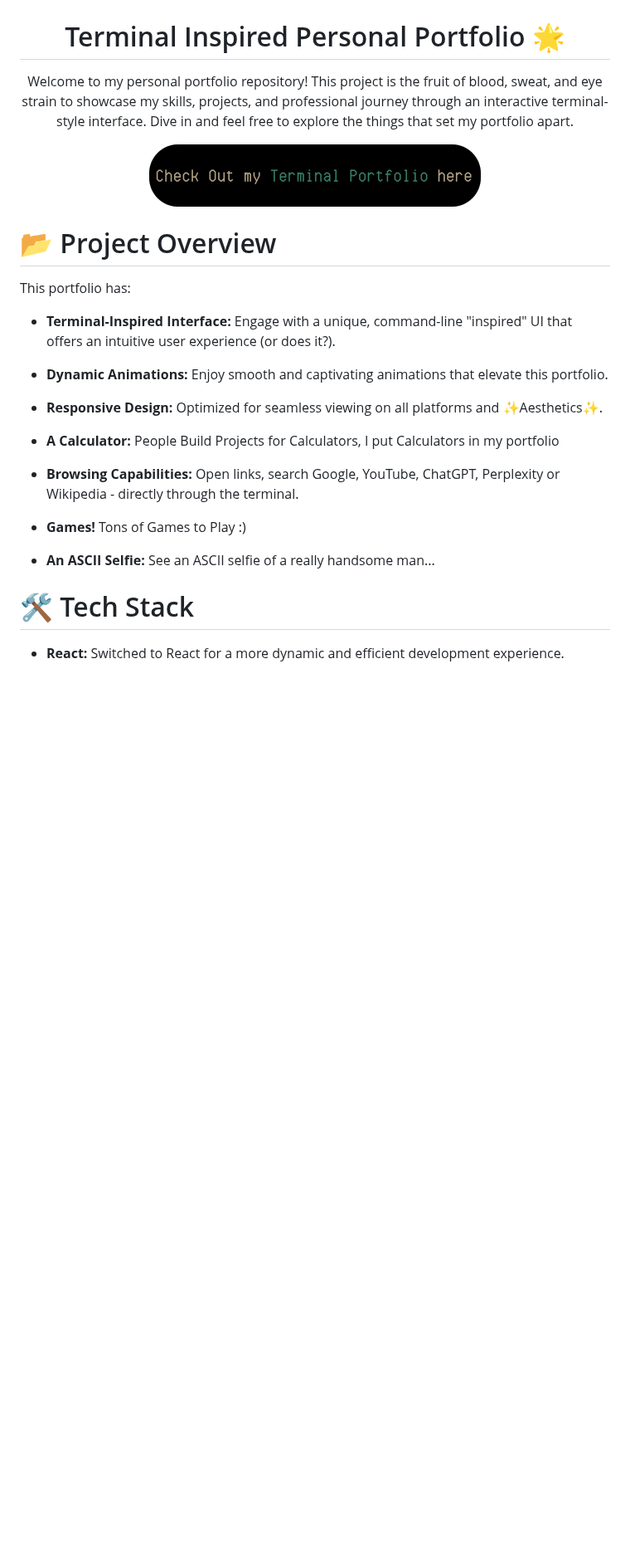
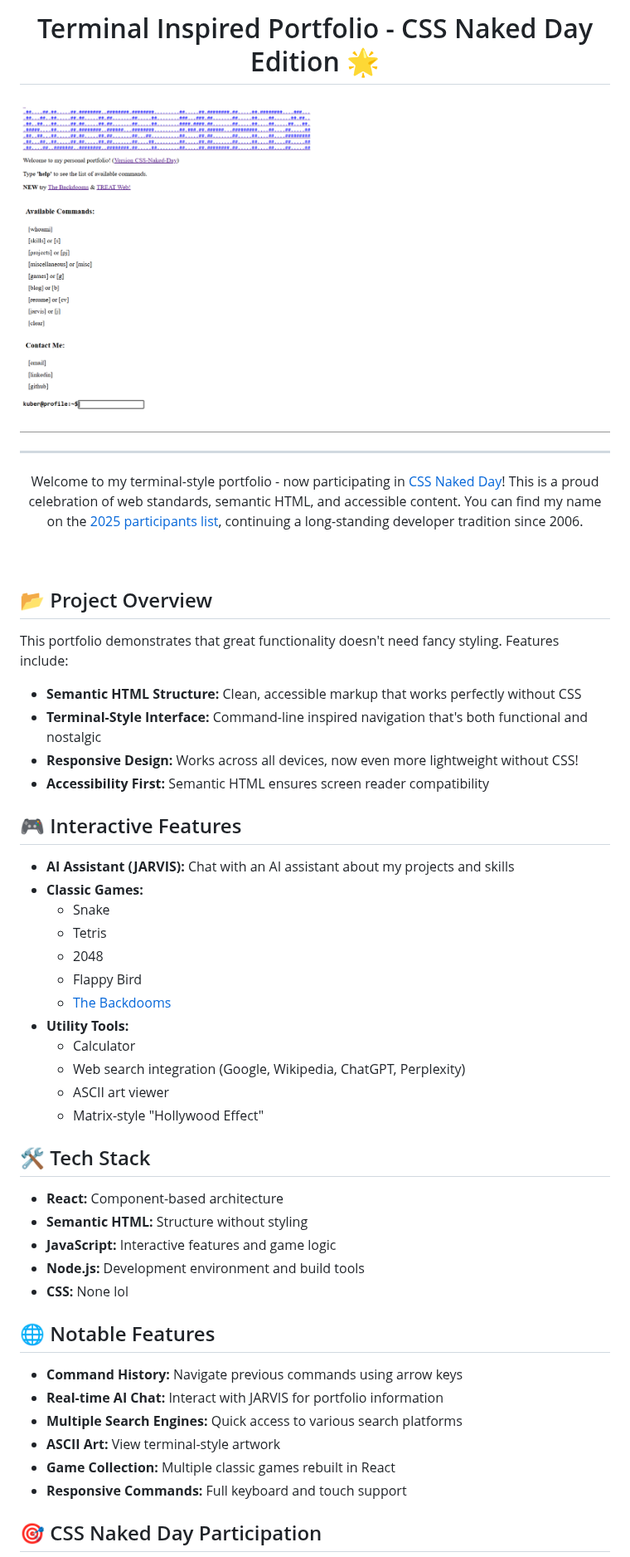
Before and after one commit to Kuberwastaken/Kuberwastaken.github.io, a Markdown page: README.md, the part around one of its changes. Shown at 83% size. Rendered like a GitHub page; pictures changed too: src/assets/Portfolio-button.png (deleted), src/assets/Portfolio-img.png (added); badges without logos; blank space fills up the shorter version.

```diff
--- a/README.md
+++ b/README.md
@@ -3,31 +2,55 @@
 
+# Terminal Inspired Portfolio - CSS Naked Day Edition 🌟
+<img src="./src/assets/Portfolio-img.png" alt="Portfolio Screenshot">
 
-# Terminal Inspired Personal Portfolio 🌟
-Welcome to my personal portfolio repository! This project is the fruit of blood, sweat, and eye strain to showcase my skills, projects, and professional journey through an interactive terminal-style interface. Dive in and feel free to explore the things that set my portfolio apart.
+---
 
-<a href="https://kuberwastaken.github.io/" target="_blank">
-  <img src="https://github.com/Kuberwastaken/Kuberwastaken.github.io/blob/main/src/assets/Portfolio-button.png?raw=true" alt="Portfolio Button Image" width="400" height="70">
-</a>
+Welcome to my terminal-style portfolio - now participating in [CSS Naked Day](https://css-naked-day.github.io/)! This is a proud celebration of web standards, semantic HTML, and accessible content. You can find my name on the [2025 participants list](https://css-naked-day.github.io/2025.html), continuing a long-standing developer tradition since 2006.
+
+[![Visit the Live Portfolio](https://img.shields.io/badge/Visit%20Portfolio-ffffff?style=for-the-badge&labelColor=ffffff&color=ffffff)](https://kuberwastaken.github.io/)
+
 </div>
 
+## 📂 Project Overview
 
-# 📂 Project Overview
-This portfolio has:
+This portfolio demonstrates that great functionality doesn't need fancy styling. Features include:
 
-- **Terminal-Inspired Interface:** Engage with a unique, command-line "inspired" UI that offers an intuitive user experience (or does it?).
+- **Semantic HTML Structure:** Clean, accessible markup that works perfectly without CSS
+- **Terminal-Style Interface:** Command-line inspired navigation that's both functional and nostalgic
+- **Responsive Design:** Works across all devices, now even more lightweight without CSS!
+- **Accessibility First:** Semantic HTML ensures screen reader compatibility
 
-- **Dynamic Animations:** Enjoy smooth and captivating animations that elevate this portfolio.
+## 🎮 Interactive Features
 
-- **Responsive Design:** Optimized for seamless viewing on all platforms and ✨Aesthetics✨.
+- **AI Assistant (JARVIS):** Chat with an AI assistant about my projects and skills
+- **Classic Games:**
+  - Snake
+  - Tetris
+  - 2048
+  - Flappy Bird
+  - [The Backdooms](https://kuberwastaken.github.io/backdooms/)
+- **Utility Tools:**
+  - Calculator
+  - Web search integration (Google, Wikipedia, ChatGPT, Perplexity)
+  - ASCII art viewer
+  - Matrix-style "Hollywood Effect"
 
-- **A Calculator:** People Build Projects for Calculators, I put Calculators in my portfolio
+## 🛠️ Tech Stack
 
-- **Browsing Capabilities:** Open links, search Google, YouTube, ChatGPT, Perplexity or Wikipedia - directly through the terminal.
+- **React:** Component-based architecture
+- **Semantic HTML:** Structure without styling
+- **JavaScript:** Interactive features and game logic
+- **Node.js:** Development environment and build tools
+- **CSS:** None lol
 
-- **Games!** Tons of Games to Play :)
+## 🌐 Notable Features
 
-- **An ASCII Selfie:** See an ASCII selfie of a really handsome man...
+- **Command History:** Navigate previous commands using arrow keys
+- **Real-time AI Chat:** Interact with JARVIS for portfolio information
+- **Multiple Search Engines:** Quick access to various search platforms
+- **ASCII Art:** View terminal-style artwork
+- **Game Collection:** Multiple classic games rebuilt in React
+- **Responsive Commands:** Full keyboard and touch support
 
-# 🛠️ Tech Stack
-- **React:** Switched to React for a more dynamic and efficient development experience.
+## 🎯 CSS Naked Day Participation
 
```
Also changed, not shown: other parts of README.md (+12 -19 lines), 5 other files.
